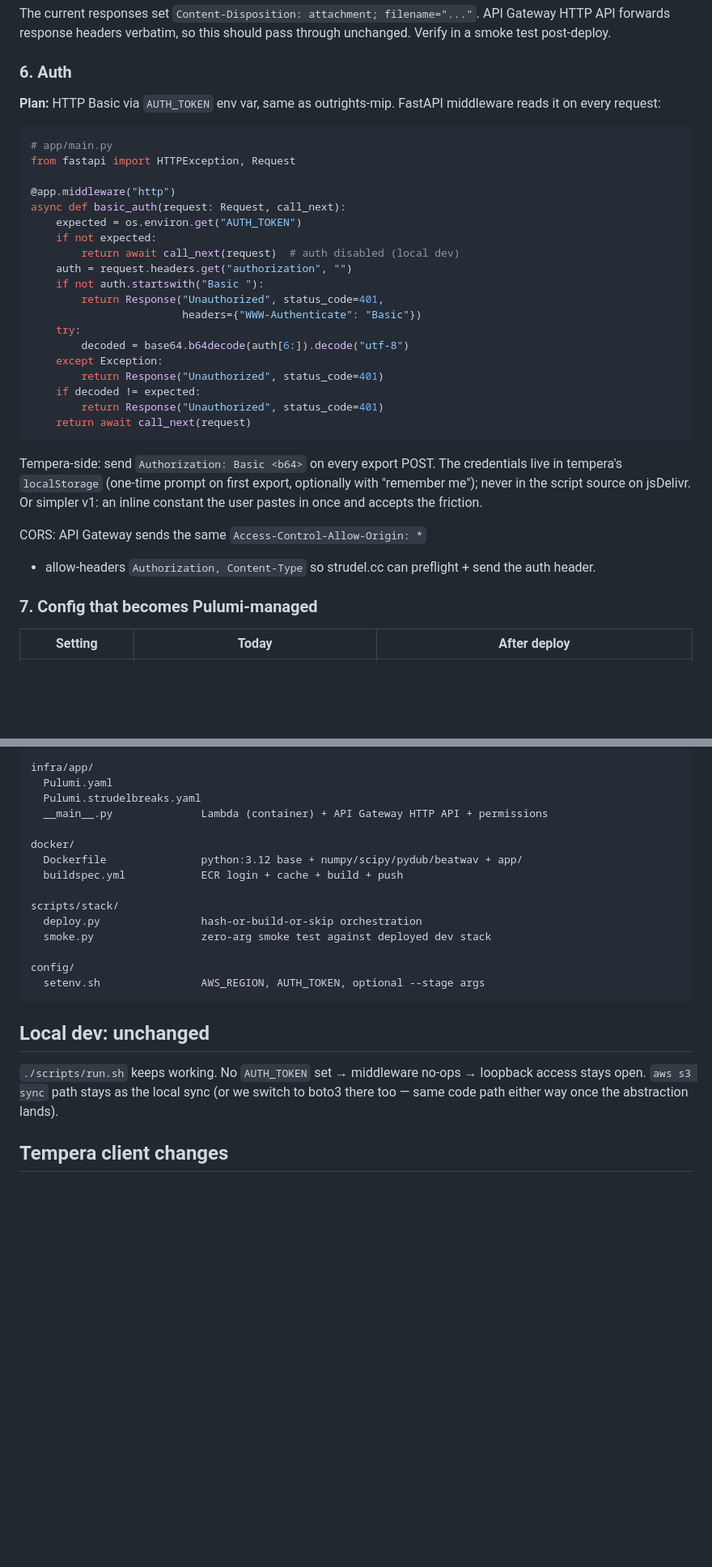
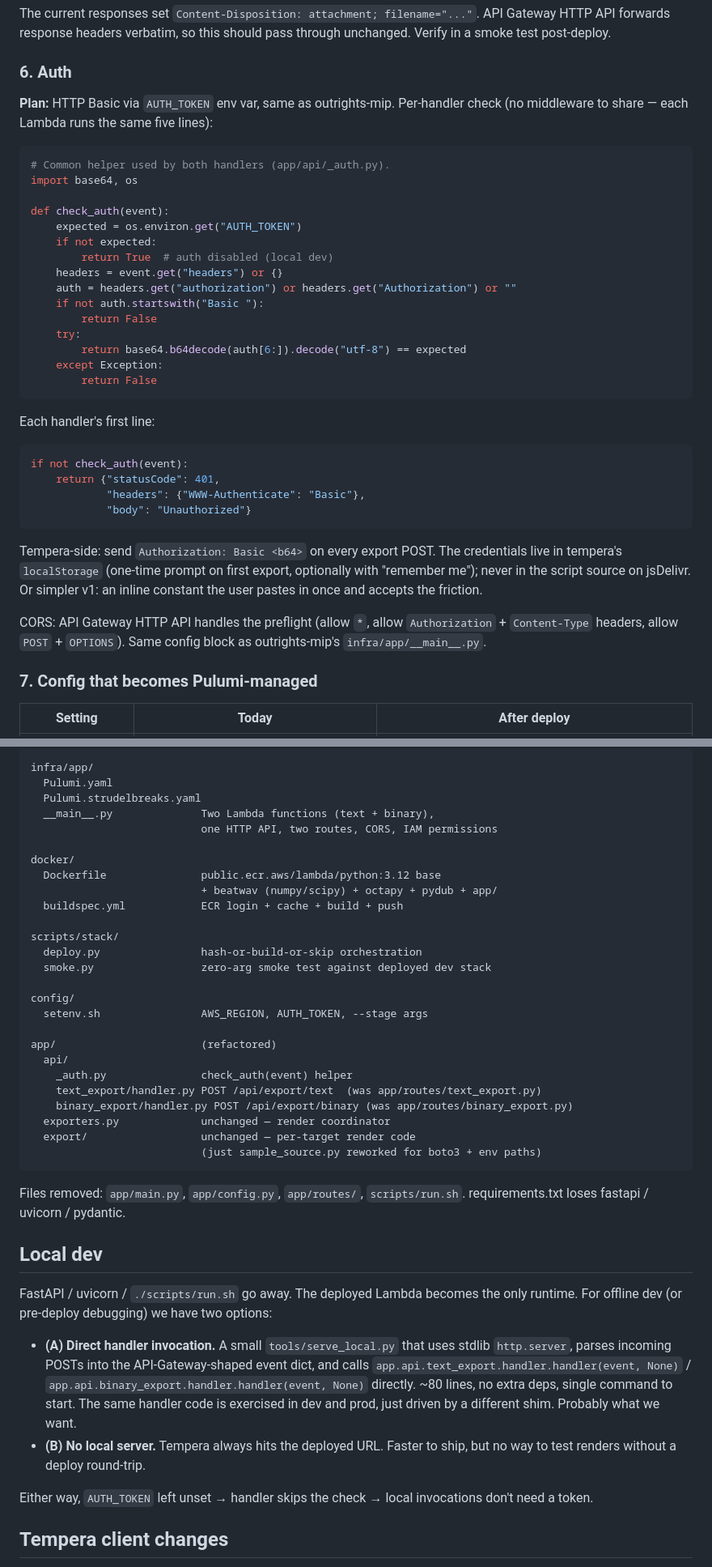
Before and after one commit to jhw/strudelbreaks, a Markdown page: docs/planning/aws-deploy.md, 2 parts joined by grey strips. Shown at 81% size. GitHub-like rendering; blank space fills up the shorter version.

````diff
--- a/docs/planning/aws-deploy.md
+++ b/docs/planning/aws-deploy.md
@@ -158,29 +178,35 @@ test post-deploy.
 
 ### 6. Auth
 
-**Plan:** HTTP Basic via `AUTH_TOKEN` env var, same as outrights-mip.
-FastAPI middleware reads it on every request:
+**Plan:** HTTP Basic via `AUTH_TOKEN` env var, same as
+outrights-mip. Per-handler check (no middleware to share — each
+Lambda runs the same five lines):
 
 ```python
-# app/main.py
-from fastapi import HTTPException, Request
+# Common helper used by both handlers (app/api/_auth.py).
+import base64, os
 
-@app.middleware("http")
-async def basic_auth(request: Request, call_next):
+def check_auth(event):
     expected = os.environ.get("AUTH_TOKEN")
     if not expected:
-        return await call_next(request)  # auth disabled (local dev)
-    auth = request.headers.get("authorization", "")
+        return True  # auth disabled (local dev)
+    headers = event.get("headers") or {}
+    auth = headers.get("authorization") or headers.get("Authorization") or ""
     if not auth.startswith("Basic "):
-        return Response("Unauthorized", status_code=401,
-                        headers={"WWW-Authenticate": "Basic"})
+        return False
     try:
-        decoded = base64.b64decode(auth[6:]).decode("utf-8")
+        return base64.b64decode(auth[6:]).decode("utf-8") == expected
     except Exception:
-        return Response("Unauthorized", status_code=401)
-    if decoded != expected:
-        return Response("Unauthorized", status_code=401)
-    return await call_next(request)
+        return False
+```
+
+Each handler's first line:
+
+```python
+if not check_auth(event):
+    return {"statusCode": 401,
+            "headers": {"WWW-Authenticate": "Basic"},
+            "body": "Unauthorized"}
 ```
 
 Tempera-side: send `Authorization: Basic <b64>` on every export
@@ -189,9 +215,10 @@ prompt on first export, optionally with "remember me"); never in
 the script source on jsDelivr. Or simpler v1: an inline constant
 the user pastes in once and accepts the friction.
 
-CORS: API Gateway sends the same `Access-Control-Allow-Origin: *`
-+ allow-headers `Authorization, Content-Type` so strudel.cc can
-preflight + send the auth header.
+CORS: API Gateway HTTP API handles the preflight (allow `*`,
+allow `Authorization` + `Content-Type` headers, allow `POST` +
+`OPTIONS`). Same config block as outrights-mip's
+`infra/app/__main__.py`.
 
 ### 7. Config that becomes Pulumi-managed
 
@@ -223,10 +250,12 @@ infra/pipeline/
 infra/app/
   Pulumi.yaml
   Pulumi.strudelbreaks.yaml
-  __main__.py              Lambda (container) + API Gateway HTTP API + permissions
+  __main__.py              Two Lambda functions (text + binary),
+                           one HTTP API, two routes, CORS, IAM permissions
 
 docker/
-  Dockerfile               python:3.12 base + numpy/scipy/pydub/beatwav + app/
+  Dockerfile               public.ecr.aws/lambda/python:3.12 base
+                           + beatwav (numpy/scipy) + octapy + pydub + app/
   buildspec.yml            ECR login + cache + build + push
 
 scripts/stack/
@@ -234,15 +263,42 @@ scripts/stack/
   smoke.py                 zero-arg smoke test against deployed dev stack
 
 config/
-  setenv.sh                AWS_REGION, AUTH_TOKEN, optional --stage args
+  setenv.sh                AWS_REGION, AUTH_TOKEN, --stage args
+
+app/                       (refactored)
+  api/
+    _auth.py               check_auth(event) helper
+    text_export/handler.py POST /api/export/text  (was app/routes/text_export.py)
+    binary_export/handler.py POST /api/export/binary (was app/routes/binary_export.py)
+  exporters.py             unchanged — render coordinator
+  export/                  unchanged — per-target render code
+                           (just sample_source.py reworked for boto3 + env paths)
 ```
 
-## Local dev: unchanged
+Files removed: `app/main.py`, `app/config.py`, `app/routes/`,
+`scripts/run.sh`. requirements.txt loses fastapi / uvicorn /
+pydantic.
 
-`./scripts/run.sh` keeps working. No `AUTH_TOKEN` set → middleware
-no-ops → loopback access stays open. `aws s3 sync` path stays as the
-local sync (or we switch to boto3 there too — same code path either
-way once the abstraction lands).
+## Local dev
+
+FastAPI / uvicorn / `./scripts/run.sh` go away. The deployed Lambda
+becomes the only runtime. For offline dev (or pre-deploy debugging)
+we have two options:
+
+- **(A) Direct handler invocation.** A small `tools/serve_local.py`
+  that uses stdlib `http.server`, parses incoming POSTs into the
+  API-Gateway-shaped event dict, and calls
+  `app.api.text_export.handler.handler(event, None)` /
+  `app.api.binary_export.handler.handler(event, None)` directly.
+  ~80 lines, no extra deps, single command to start. The same
+  handler code is exercised in dev and prod, just driven by a
+  different shim. Probably what we want.
+- **(B) No local server.** Tempera always hits the deployed URL.
+  Faster to ship, but no way to test renders without a deploy
+  round-trip.
+
+Either way, `AUTH_TOKEN` left unset → handler skips the check →
+local invocations don't need a token.
 
 ## Tempera client changes
 
````
Also changed, not shown: other parts of docs/planning/aws-deploy.md (+77 -33 lines).
